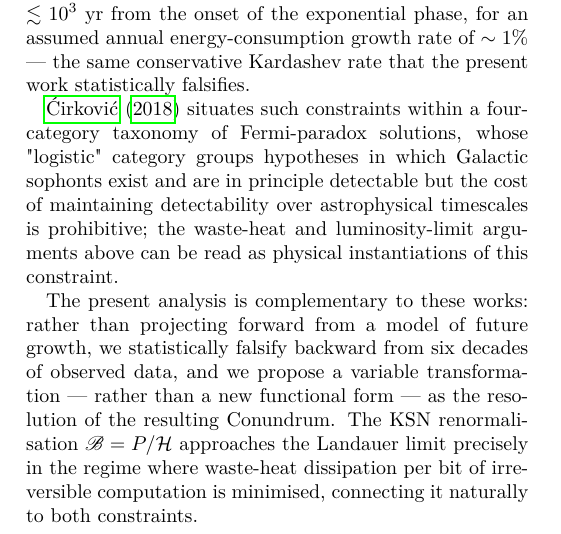
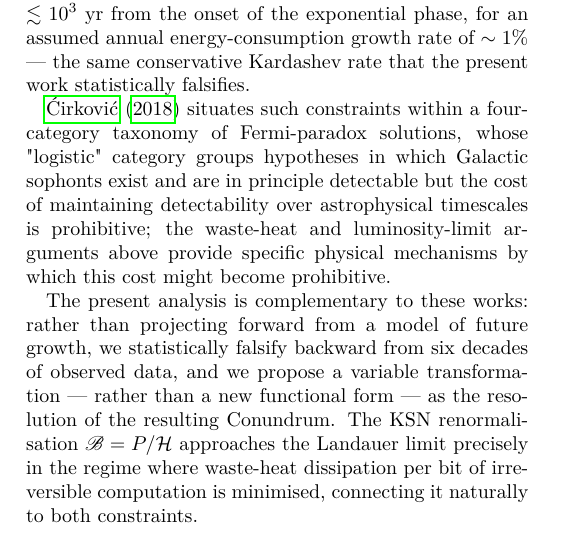
Before and after one commit to sebaguro/KSN_paper_I, a LaTeX paper (astroblock.tex): part of one column of page 5 of 12, cut so that both start at the same text. Compiled offline with pdfLaTeX.

Commit message:
Updates from Overleaf

```diff
--- a/astroblock.tex
+++ b/astroblock.tex
@@ -575,7 +575,7 @@ energy and irreversible computation.
 
 \citet{Balbi2025WasteHeat} analyse, via simple thermodynamic models, the constraints that unavoidable waste-heat generation imposes on the long-term habitability of Earth-like planets hosting technospheres in persistent exponential growth, demonstrating that the loss of habitable surface conditions can be expected on timescales of $\lesssim 10^{3}$~yr from the onset of the exponential phase, for an assumed annual energy-consumption growth rate of $\sim 1\%$ --- the same conservative Kardashev rate that the present work statistically falsifies.
 
-\citet{Cirkovic2018GreatSilence} situates such constraints within a four-category taxonomy of Fermi-paradox solutions, whose "logistic" category groups hypotheses in which Galactic sophonts exist and are in principle detectable but the cost of maintaining detectability over astrophysical timescales is prohibitive; the waste-heat and luminosity-limit arguments above can be read as physical instantiations of this constraint.
+\citet{Cirkovic2018GreatSilence} situates such constraints within a four-category taxonomy of Fermi-paradox solutions, whose "logistic" category groups hypotheses in which Galactic sophonts exist and are in principle detectable but the cost of maintaining detectability over astrophysical timescales is prohibitive; the waste-heat and luminosity-limit arguments above provide specific physical mechanisms by which this cost might become prohibitive.
 
 The present analysis is complementary to these works: rather than projecting forward from a model of future growth, we statistically falsify backward from six decades of observed data, and we propose a variable transformation~--- rather than a new functional form~--- as the resolution of the resulting Conundrum. The KSN renormalisation $\mathscr{B} = P/\mathcal{H}$ approaches the Landauer limit precisely in the regime where waste-heat dissipation per bit of irreversible computation is minimised, connecting it naturally to both constraints.
 
```
